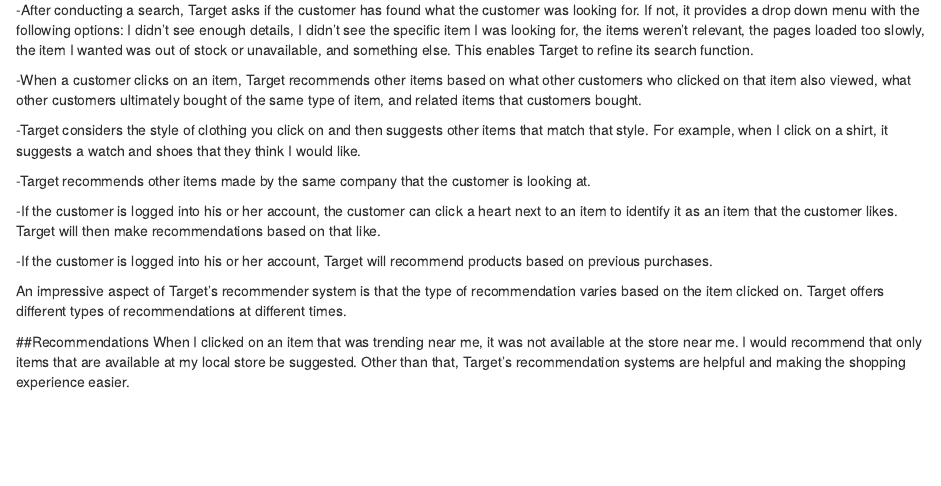
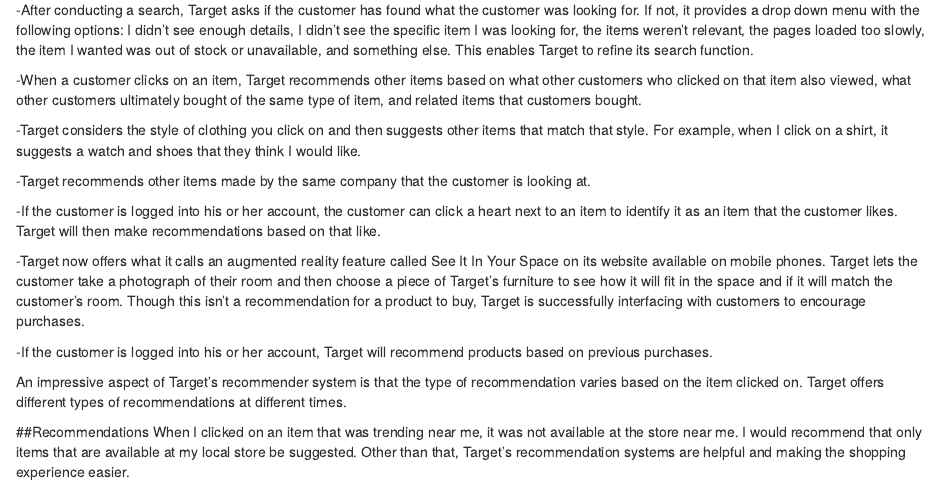
Before and after one commit to swigodsky/DATA-607, an R Markdown document (DATA607Discussion11.rmd): the page in a window 1100 px wide, from 460 px down. Rendered offline with R 4.5, knitr and Pandoc, with nearby package versions; drawn as R Markdown's standard HTML page in place of the format the file asks for.

Commit message:
Update DATA607Discussion11.rmd

```diff
--- a/DATA607Discussion11.rmd
+++ b/DATA607Discussion11.rmd
@@ -34,6 +34,8 @@
 
 -If the customer is logged into his or her account, the customer can click a heart next to an item to identify it as an item that the customer likes. Target will then make recommendations based on that like.
 
+-Target now offers what it calls an augmented reality feature called See It In Your Space on its website available on mobile phones.  Target lets the customer take a photograph of their room and then choose a piece of Target's furniture to see how it will fit in the space and if it will match the customer's room.  Though this isn't a recommendation for a product to buy, Target is successfully interfacing with customers to encourage purchases.
+
 -If the customer is logged into his or her account, Target will recommend products based on previous purchases.
 
 An impressive aspect of Target's recommender system is that the type of recommendation varies based on the item clicked on. Target offers different types of recommendations at different times.
```
